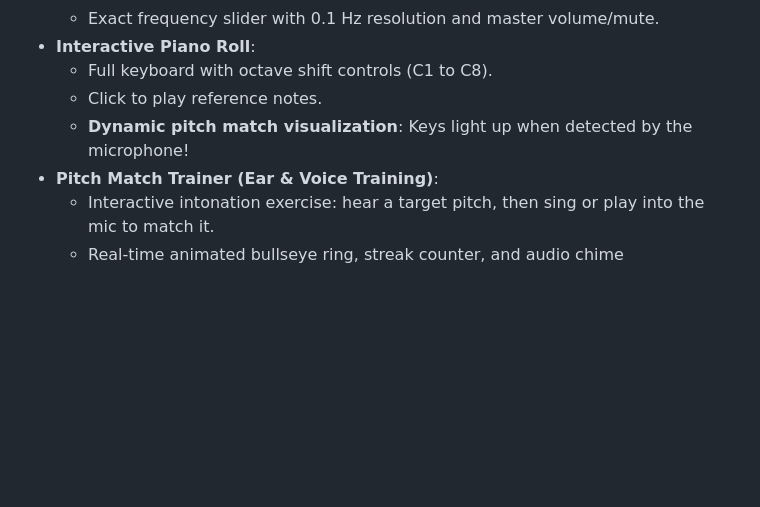
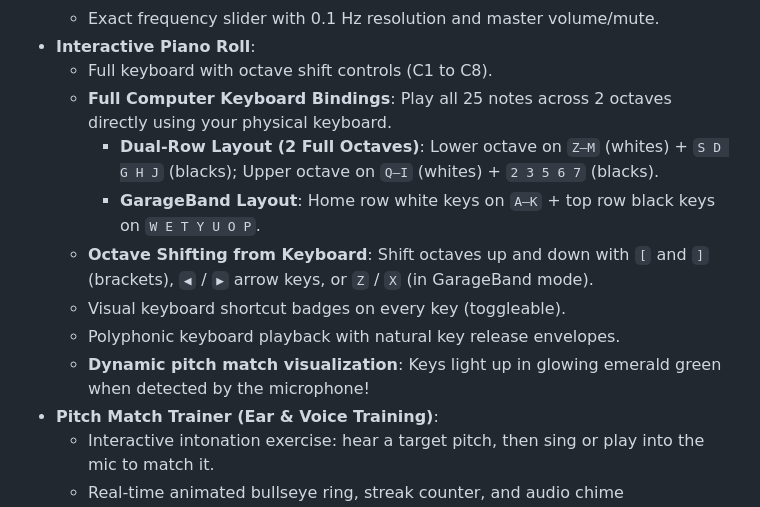
Before and after one commit to craigeous/tuner, a Markdown page: README.md, the part around the change. Rendered like a GitHub page; blank space fills up the shorter version.

Commit message:
Update README with piano keyboard shortcuts documentation

```diff
--- a/README.md
+++ b/README.md
@@ -28,8 +28,13 @@ A high-precision, low-latency web application designed for tuning musical instru
   - Exact frequency slider with 0.1 Hz resolution and master volume/mute.
 - **Interactive Piano Roll**:
   - Full keyboard with octave shift controls (C1 to C8).
-  - Click to play reference notes.
-  - **Dynamic pitch match visualization**: Keys light up when detected by the microphone!
+  - **Full Computer Keyboard Bindings**: Play all 25 notes across 2 octaves directly using your physical keyboard.
+    - **Dual-Row Layout (2 Full Octaves)**: Lower octave on `Z–M` (whites) + `S D G H J` (blacks); Upper octave on `Q–I` (whites) + `2 3 5 6 7` (blacks).
+    - **GarageBand Layout**: Home row white keys on `A–K` + top row black keys on `W E T Y U O P`.
+  - **Octave Shifting from Keyboard**: Shift octaves up and down with `[` and `]` (brackets), `◀` / `▶` arrow keys, or `Z` / `X` (in GarageBand mode).
+  - Visual keyboard shortcut badges on every key (toggleable).
+  - Polyphonic keyboard playback with natural key release envelopes.
+  - **Dynamic pitch match visualization**: Keys light up in glowing emerald green when detected by the microphone!
 - **Pitch Match Trainer (Ear & Voice Training)**:
   - Interactive intonation exercise: hear a target pitch, then sing or play into the mic to match it.
   - Real-time animated bullseye ring, streak counter, and audio chime confirmations.
```
